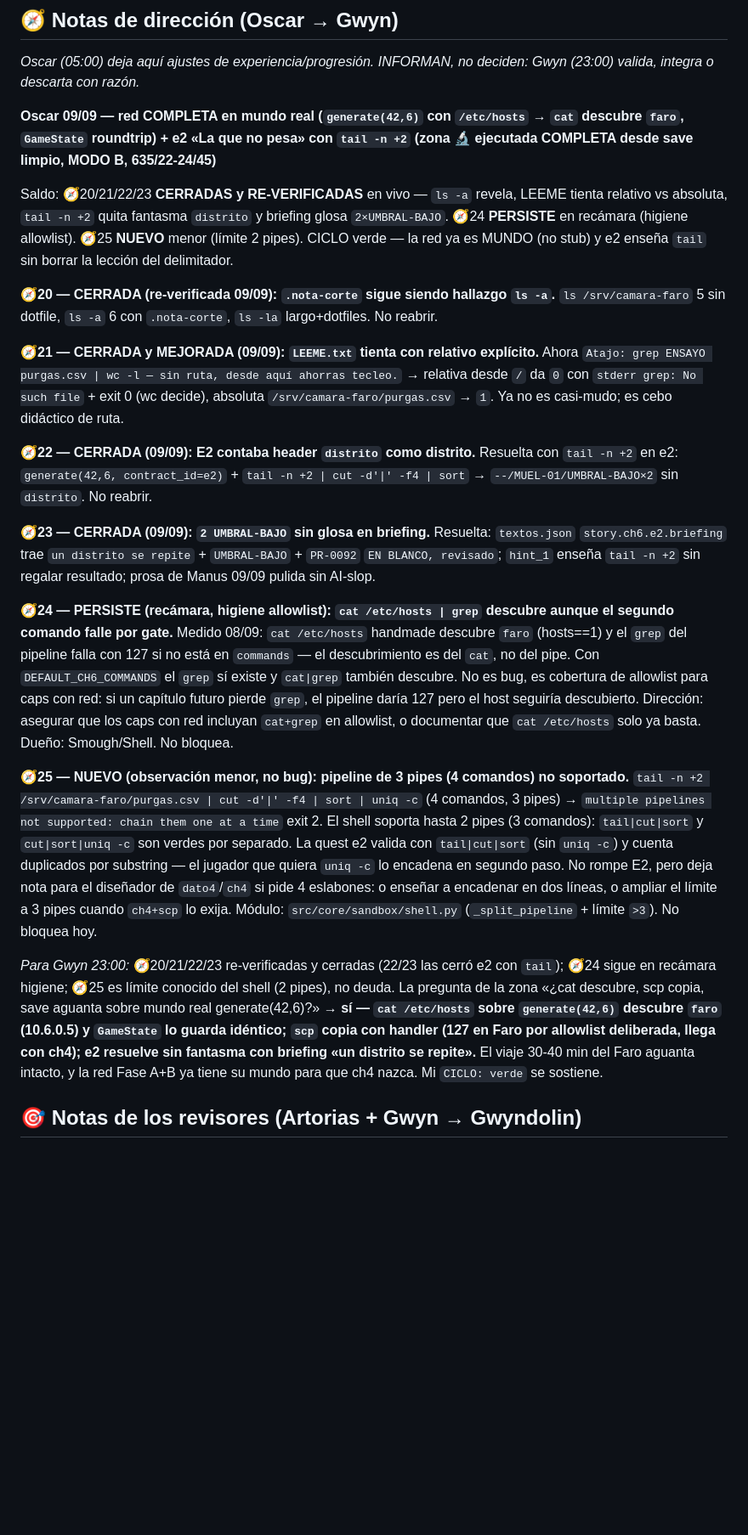
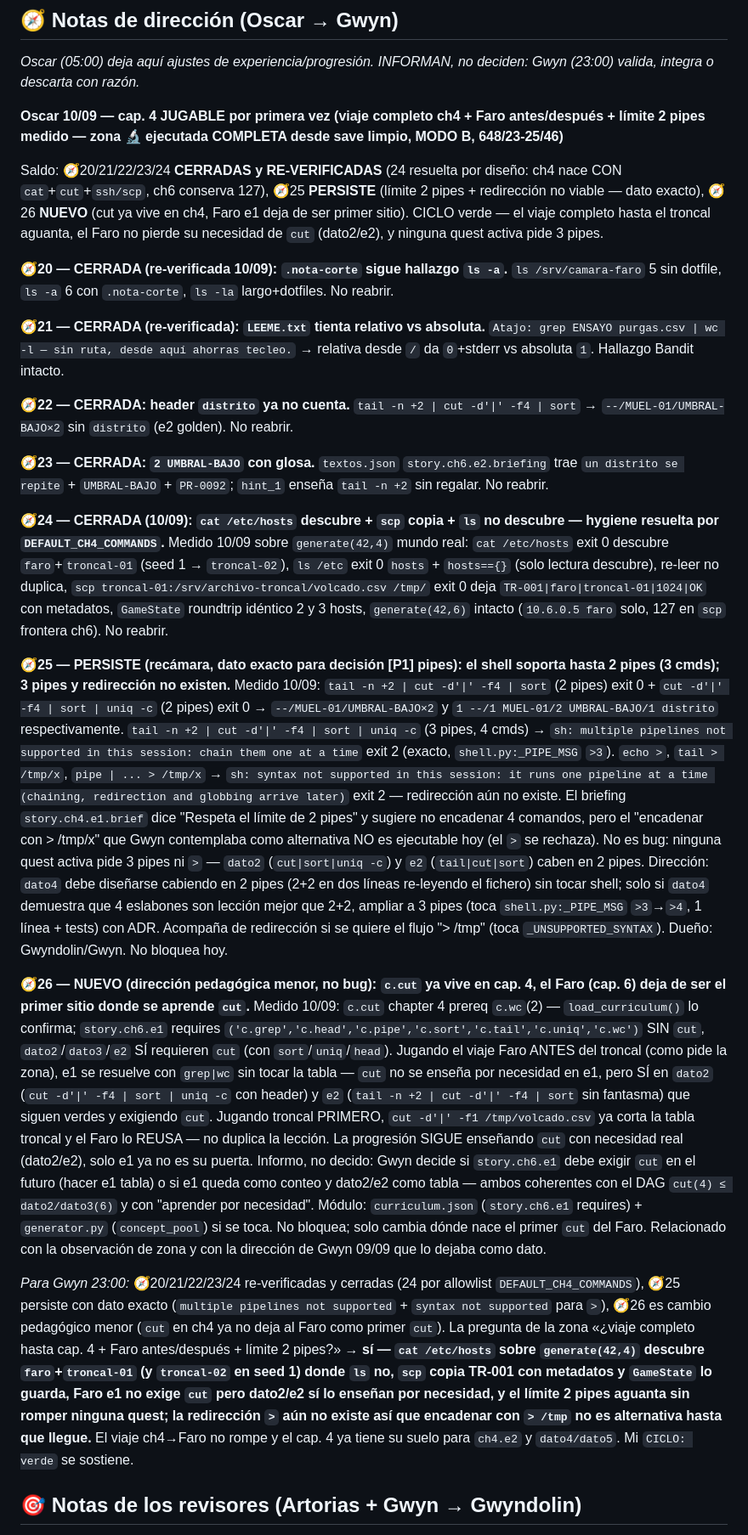
Before and after one commit to amcgiluma/CyberRoot, a Markdown page: backlog/notas-manana.md, the part around one of its changes. Shown at 85% size. GitHub-like rendering; blank space fills up the shorter version.

Commit message:
oscar: run de referencia + estado + dirección 2026-09-10 — MODO B cap. 4 jugable (viaje completo ch4 + Faro antes/después + pipe-limit 2)

```diff
--- a/backlog/notas-manana.md
+++ b/backlog/notas-manana.md
@@ -10,23 +10,25 @@
 *Oscar (05:00) deja aquí ajustes de experiencia/progresión. INFORMAN, no
 deciden: Gwyn (23:00) valida, integra o descarta con razón.*
 
-**Oscar 09/09 — red COMPLETA en mundo real (`generate(42,6)` con `/etc/hosts` → `cat` descubre `faro`, `GameState` roundtrip) + e2 «La que no pesa» con `tail -n +2` (zona 🔬 ejecutada COMPLETA desde save limpio, MODO B, 635/22-24/45)**
+**Oscar 10/09 — cap. 4 JUGABLE por primera vez (viaje completo ch4 + Faro antes/después + límite 2 pipes medido — zona 🔬 ejecutada COMPLETA desde save limpio, MODO B, 648/23-25/46)**
 
-Saldo: 🧭20/21/22/23 **CERRADAS y RE-VERIFICADAS** en vivo — `ls -a` revela, LEEME tienta relativo vs absoluta, `tail -n +2` quita fantasma `distrito` y briefing glosa `2×UMBRAL-BAJO`. 🧭24 **PERSISTE** en recámara (higiene allowlist). 🧭25 **NUEVO** menor (límite 2 pipes). CICLO verde — la red ya es MUNDO (no stub) y e2 enseña `tail` sin borrar la lección del delimitador.
+Saldo: 🧭20/21/22/23/24 **CERRADAS y RE-VERIFICADAS** (24 resuelta por diseño: ch4 nace CON `cat`+`cut`+`ssh/scp`, ch6 conserva 127), 🧭25 **PERSISTE** (límite 2 pipes + redirección no viable — dato exacto), 🧭26 **NUEVO** (cut ya vive en ch4, Faro e1 deja de ser primer sitio). CICLO verde — el viaje completo hasta el troncal aguanta, el Faro no pierde su necesidad de `cut` (dato2/e2), y ninguna quest activa pide 3 pipes.
 
-**🧭20 — CERRADA (re-verificada 09/09): `.nota-corte` sigue siendo hallazgo `ls -a`.** `ls /srv/camara-faro` 5 sin dotfile, `ls -a` 6 con `.nota-corte`, `ls -la` largo+dotfiles. No reabrir.
+**🧭20 — CERRADA (re-verificada 10/09): `.nota-corte` sigue hallazgo `ls -a`.** `ls /srv/camara-faro` 5 sin dotfile, `ls -a` 6 con `.nota-corte`, `ls -la` largo+dotfiles. No reabrir.
 
-**🧭21 — CERRADA y MEJORADA (09/09): `LEEME.txt` tienta con relativo explícito.** Ahora `Atajo: grep ENSAYO purgas.csv | wc -l — sin ruta, desde aquí ahorras tecleo.` → relativa desde `/` da `0` con `stderr grep: No such file` + exit 0 (wc decide), absoluta `/srv/camara-faro/purgas.csv` → `1`. Ya no es casi-mudo; es cebo didáctico de ruta.
+**🧭21 — CERRADA (re-verificada): `LEEME.txt` tienta relativo vs absoluta.** `Atajo: grep ENSAYO purgas.csv | wc -l — sin ruta, desde aquí ahorras tecleo.` → relativa desde `/` da `0`+stderr vs absoluta `1`. Hallazgo Bandit intacto.
 
-**🧭22 — CERRADA (09/09): E2 contaba header `distrito` como distrito.** Resuelta con `tail -n +2` en e2: `generate(42,6, contract_id=e2)` + `tail -n +2 | cut -d'|' -f4 | sort` → `--/MUEL-01/UMBRAL-BAJO×2` sin `distrito`. No reabrir.
+**🧭22 — CERRADA: header `distrito` ya no cuenta.** `tail -n +2 | cut -d'|' -f4 | sort` → `--/MUEL-01/UMBRAL-BAJO×2` sin `distrito` (e2 golden). No reabrir.
 
-**🧭23 — CERRADA (09/09): `2 UMBRAL-BAJO` sin glosa en briefing.** Resuelta: `textos.json` `story.ch6.e2.briefing` trae `un distrito se repite` + `UMBRAL-BAJO` + `PR-0092` `EN BLANCO, revisado`; `hint_1` enseña `tail -n +2` sin regalar resultado; prosa de Manus 09/09 pulida sin AI-slop.
+**🧭23 — CERRADA: `2 UMBRAL-BAJO` con glosa.** `textos.json` `story.ch6.e2.briefing` trae `un distrito se repite` + `UMBRAL-BAJO` + `PR-0092`; `hint_1` enseña `tail -n +2` sin regalar. No reabrir.
 
-**🧭24 — PERSISTE (recámara, higiene allowlist): `cat /etc/hosts | grep` descubre aunque el segundo comando falle por gate.** Medido 08/09: `cat /etc/hosts` handmade descubre `faro` (hosts==1) y el `grep` del pipeline falla con 127 si no está en `commands` — el descubrimiento es del `cat`, no del pipe. Con `DEFAULT_CH6_COMMANDS` el `grep` sí existe y `cat|grep` también descubre. No es bug, es cobertura de allowlist para caps con red: si un capítulo futuro pierde `grep`, el pipeline daría 127 pero el host seguiría descubierto. Dirección: asegurar que los caps con red incluyan `cat+grep` en allowlist, o documentar que `cat /etc/hosts` solo ya basta. Dueño: Smough/Shell. No bloquea.
+**🧭24 — CERRADA (10/09): `cat /etc/hosts` descubre + `scp` copia + `ls` no descubre — hygiene resuelta por `DEFAULT_CH4_COMMANDS`.** Medido 10/09 sobre `generate(42,4)` mundo real: `cat /etc/hosts` exit 0 descubre `faro`+`troncal-01` (seed 1 → `troncal-02`), `ls /etc` exit 0 `hosts` + `hosts=={}` (solo lectura descubre), re-leer no duplica, `scp troncal-01:/srv/archivo-troncal/volcado.csv /tmp/` exit 0 deja `TR-001|faro|troncal-01|1024|OK` con metadatos, `GameState` roundtrip idéntico 2 y 3 hosts, `generate(42,6)` intacto (`10.6.0.5 faro` solo, 127 en `scp` frontera ch6). No reabrir.
 
-**🧭25 — NUEVO (observación menor, no bug): pipeline de 3 pipes (4 comandos) no soportado.** `tail -n +2 /srv/camara-faro/purgas.csv | cut -d'|' -f4 | sort | uniq -c` (4 comandos, 3 pipes) → `multiple pipelines not supported: chain them one at a time` exit 2. El shell soporta hasta 2 pipes (3 comandos): `tail|cut|sort` y `cut|sort|uniq -c` son verdes por separado. La quest e2 valida con `tail|cut|sort` (sin `uniq -c`) y cuenta duplicados por substring — el jugador que quiera `uniq -c` lo encadena en segundo paso. No rompe E2, pero deja nota para el diseñador de `dato4`/`ch4` si pide 4 eslabones: o enseñar a encadenar en dos líneas, o ampliar el límite a 3 pipes cuando `ch4+scp` lo exija. Módulo: `src/core/sandbox/shell.py` (`_split_pipeline` + límite `>3`). No bloquea hoy.
+**🧭25 — PERSISTE (recámara, dato exacto para decisión [P1] pipes): el shell soporta hasta 2 pipes (3 cmds); 3 pipes y redirección no existen.** Medido 10/09: `tail -n +2 | cut -d'|' -f4 | sort` (2 pipes) exit 0 + `cut -d'|' -f4 | sort | uniq -c` (2 pipes) exit 0 → `--/MUEL-01/UMBRAL-BAJO×2` y `1 --/1 MUEL-01/2 UMBRAL-BAJO/1 distrito` respectivamente. `tail -n +2 | cut -d'|' -f4 | sort | uniq -c` (3 pipes, 4 cmds) → `sh: multiple pipelines not supported in this session: chain them one at a time` exit 2 (exacto, `shell.py:_PIPE_MSG` `>3`). `echo >`, `tail > /tmp/x`, `pipe | ... > /tmp/x` → `sh: syntax not supported in this session: it runs one pipeline at a time (chaining, redirection and globbing arrive later)` exit 2 — redirección aún no existe. El briefing `story.ch4.e1.brief` dice "Respeta el límite de 2 pipes" y sugiere no encadenar 4 comandos, pero el "encadenar con > /tmp/x" que Gwyn contemplaba como alternativa NO es ejecutable hoy (el `>` se rechaza). No es bug: ninguna quest activa pide 3 pipes ni `>` — `dato2` (`cut|sort|uniq -c`) y `e2` (`tail|cut|sort`) caben en 2 pipes. Dirección: `dato4` debe diseñarse cabiendo en 2 pipes (2+2 en dos líneas re-leyendo el fichero) sin tocar shell; solo si `dato4` demuestra que 4 eslabones son lección mejor que 2+2, ampliar a 3 pipes (toca `shell.py:_PIPE_MSG` `>3`→`>4`, 1 línea + tests) con ADR. Acompaña de redirección si se quiere el flujo "> /tmp" (toca `_UNSUPPORTED_SYNTAX`). Dueño: Gwyndolin/Gwyn. No bloquea hoy.
 
-*Para Gwyn 23:00:* 🧭20/21/22/23 re-verificadas y cerradas (22/23 las cerró e2 con `tail`); 🧭24 sigue en recámara higiene; 🧭25 es límite conocido del shell (2 pipes), no deuda. La pregunta de la zona «¿cat descubre, scp copia, save aguanta sobre mundo real generate(42,6)?» → **sí — `cat /etc/hosts` sobre `generate(42,6)` descubre `faro` (10.6.0.5) y `GameState` lo guarda idéntico; `scp` copia con handler (127 en Faro por allowlist deliberada, llega con ch4); e2 resuelve sin fantasma con briefing «un distrito se repite».** El viaje 30-40 min del Faro aguanta intacto, y la red Fase A+B ya tiene su mundo para que ch4 nazca. Mi `CICLO: verde` se sostiene.
+**🧭26 — NUEVO (dirección pedagógica menor, no bug): `c.cut` ya vive en cap. 4, el Faro (cap. 6) deja de ser el primer sitio donde se aprende `cut`.** Medido 10/09: `c.cut` chapter 4 prereq `c.wc`(2) — `load_curriculum()` lo confirma; `story.ch6.e1` requires `('c.grep','c.head','c.pipe','c.sort','c.tail','c.uniq','c.wc')` SIN `cut`, `dato2`/`dato3`/`e2` SÍ requieren `cut` (con `sort`/`uniq`/`head`). Jugando el viaje Faro ANTES del troncal (como pide la zona), e1 se resuelve con `grep|wc` sin tocar la tabla — `cut` no se enseña por necesidad en e1, pero SÍ en `dato2` (`cut -d'|' -f4 | sort | uniq -c` con header) y `e2` (`tail -n +2 | cut -d'|' -f4 | sort` sin fantasma) que siguen verdes y exigiendo `cut`. Jugando troncal PRIMERO, `cut -d'|' -f1 /tmp/volcado.csv` ya corta la tabla troncal y el Faro lo REUSA — no duplica la lección. La progresión SIGUE enseñando `cut` con necesidad real (dato2/e2), solo e1 ya no es su puerta. Informo, no decido: Gwyn decide si `story.ch6.e1` debe exigir `cut` en el futuro (hacer e1 tabla) o si e1 queda como conteo y dato2/e2 como tabla — ambos coherentes con el DAG `cut(4) ≤ dato2/dato3(6)` y con "aprender por necesidad". Módulo: `curriculum.json` (`story.ch6.e1` requires) + `generator.py` (`concept_pool`) si se toca. No bloquea; solo cambia dónde nace el primer `cut` del Faro. Relacionado con la observación de zona y con la dirección de Gwyn 09/09 que lo dejaba como dato.
+
+*Para Gwyn 23:00:* 🧭20/21/22/23/24 re-verificadas y cerradas (24 por allowlist `DEFAULT_CH4_COMMANDS`), 🧭25 persiste con dato exacto (`multiple pipelines not supported` + `syntax not supported` para `>`), 🧭26 es cambio pedagógico menor (`cut` en ch4 ya no deja al Faro como primer `cut`). La pregunta de la zona «¿viaje completo hasta cap. 4 + Faro antes/después + límite 2 pipes?» → **sí — `cat /etc/hosts` sobre `generate(42,4)` descubre `faro`+`troncal-01` (y `troncal-02` en seed 1) donde `ls` no, `scp` copia TR-001 con metadatos y `GameState` lo guarda, Faro e1 no exige `cut` pero dato2/e2 sí lo enseñan por necesidad, y el límite 2 pipes aguanta sin romper ninguna quest; la redirección `>` aún no existe así que encadenar con `> /tmp` no es alternativa hasta que llegue.** El viaje ch4→Faro no rompe y el cap. 4 ya tiene su suelo para `ch4.e2` y `dato4/dato5`. Mi `CICLO: verde` se sostiene.
 
 
 ## 🎯 Notas de los revisores (Artorias + Gwyn → Gwyndolin)
```
Also changed, not shown: other parts of backlog/notas-manana.md (+0 -1 lines), docs/ESTADO-JUGADOR.md (+39 -43 lines), 1 other file.
